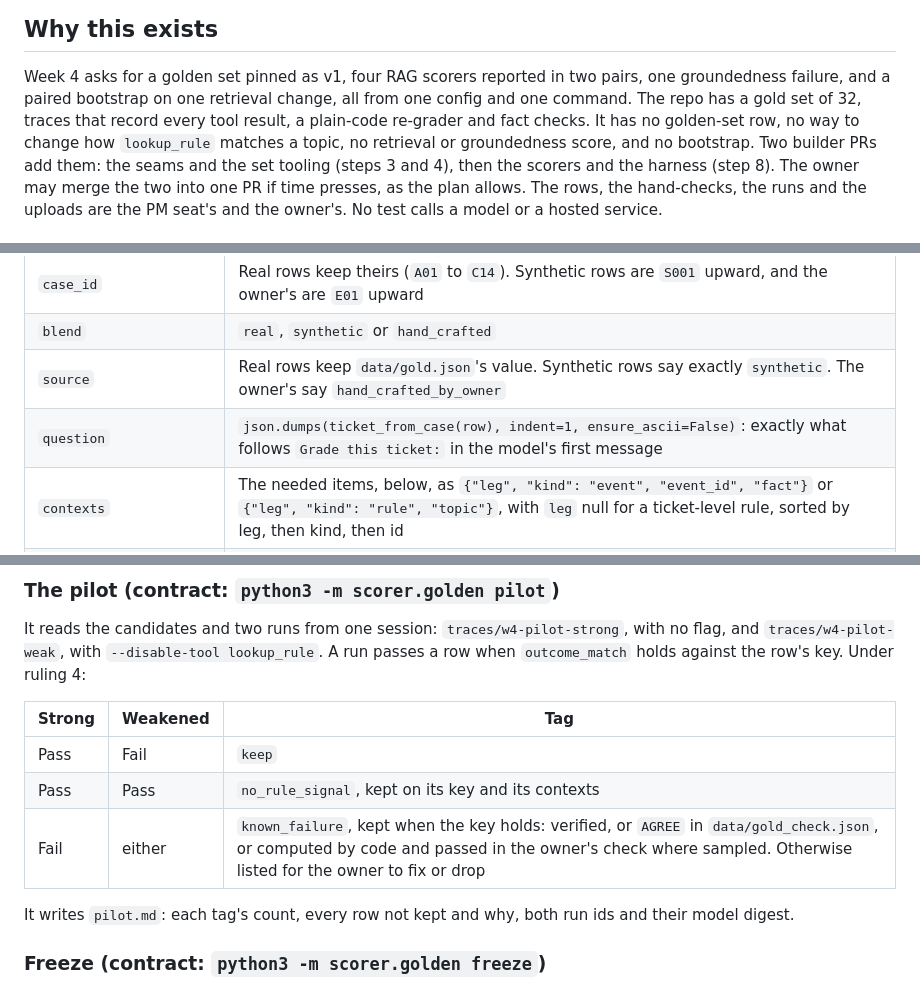
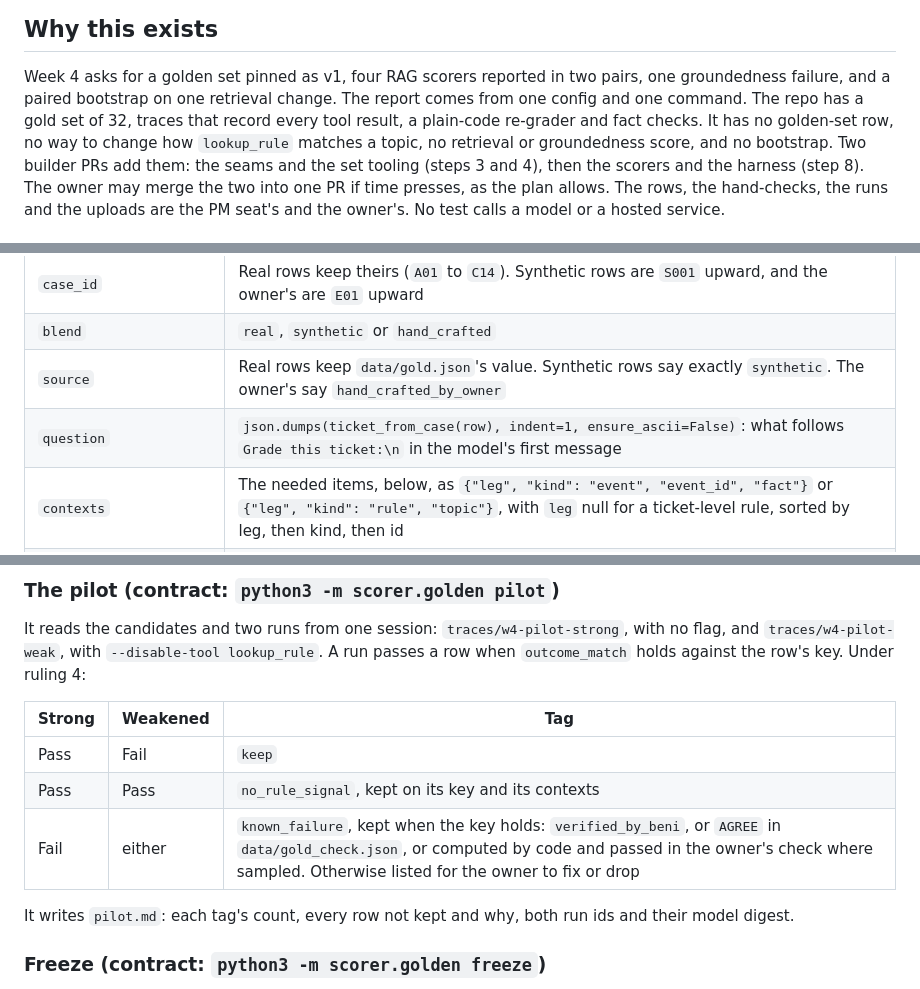
Before and after one commit to BeniCheni/settlement-grader-evals, a Markdown page: docs/rag-spec.md, 3 parts joined by grey strips. GitHub-like rendering.

Commit message:
docs: correct three overclaims in the Week 4 spec
What broke: the opening said every Week 4 deliverable comes from one command. The question field claimed to be exactly the text after "Grade this ticket:", and that text starts with a newline the dumps does not include. The pilot's keep rule said "verified" and did not name the field.

How it was proved: the spec's command block is three commands, and only report writes the report. The user message is "Grade this ticket:\n" plus the dumps. The flag on an expected block is verified_by_beni, true on 6 keys.

How it was verified: the three sentences now match that evidence. No ruling answer changed, and no scorer number changed. git diff --check is clean.

```diff
--- a/docs/rag-spec.md
+++ b/docs/rag-spec.md
@@ -9,7 +9,7 @@ decides and says why in the PR. Where it departs from the plan's wording, "Depar
 ## Why this exists
 
 Week 4 asks for a golden set pinned as v1, four RAG scorers reported in two pairs, one groundedness failure, and a paired
-bootstrap on one retrieval change, all from one config and one command. The repo has a gold set of 32, traces that record every
+bootstrap on one retrieval change. The report comes from one config and one command. The repo has a gold set of 32, traces that record every
 tool result, a plain-code re-grader and fact checks. It has no golden-set row, no way to change how `lookup_rule` matches a
 topic, no retrieval or groundedness score, and no bootstrap. Two builder PRs add them: the seams and the set tooling (steps 3
 and 4), then the scorers and the harness (step 8). The owner may merge the two into one PR if time presses, as the plan allows.
@@ -121,7 +121,7 @@ it unchanged, plus these:
 | `case_id` | Real rows keep theirs (`A01` to `C14`). Synthetic rows are `S001` upward, and the owner's are `E01` upward |
 | `blend` | `real`, `synthetic` or `hand_crafted` |
 | `source` | Real rows keep `data/gold.json`'s value. Synthetic rows say exactly `synthetic`. The owner's say `hand_crafted_by_owner` |
-| `question` | `json.dumps(ticket_from_case(row), indent=1, ensure_ascii=False)`: exactly what follows `Grade this ticket:` in the model's first message |
+| `question` | `json.dumps(ticket_from_case(row), indent=1, ensure_ascii=False)`: what follows `Grade this ticket:\n` in the model's first message |
 | `contexts` | The needed items, below, as `{"leg", "kind": "event", "event_id", "fact"}` or `{"leg", "kind": "rule", "topic"}`, with `leg` null for a ticket-level rule, sorted by leg, then kind, then id |
 | `ground_truth` | The criteria text, below |
 | `expected` | Real rows: unchanged from `data/gold.json`. Synthetic rows: from `key_for_ticket`. The owner's rows: the owner's |
@@ -228,7 +228,7 @@ It reads the candidates and two runs from one session: `traces/w4-pilot-strong`,
 |---|---|---|
 | Pass | Fail | `keep` |
 | Pass | Pass | `no_rule_signal`, kept on its key and its contexts |
-| Fail | either | `known_failure`, kept when the key holds: verified, or `AGREE` in `data/gold_check.json`, or computed by code and passed in the owner's check where sampled. Otherwise listed for the owner to fix or drop |
+| Fail | either | `known_failure`, kept when the key holds: `verified_by_beni`, or `AGREE` in `data/gold_check.json`, or computed by code and passed in the owner's check where sampled. Otherwise listed for the owner to fix or drop |
 
 It writes `pilot.md`: each tag's count, every row not kept and why, both run ids and their model digest.
 
```
